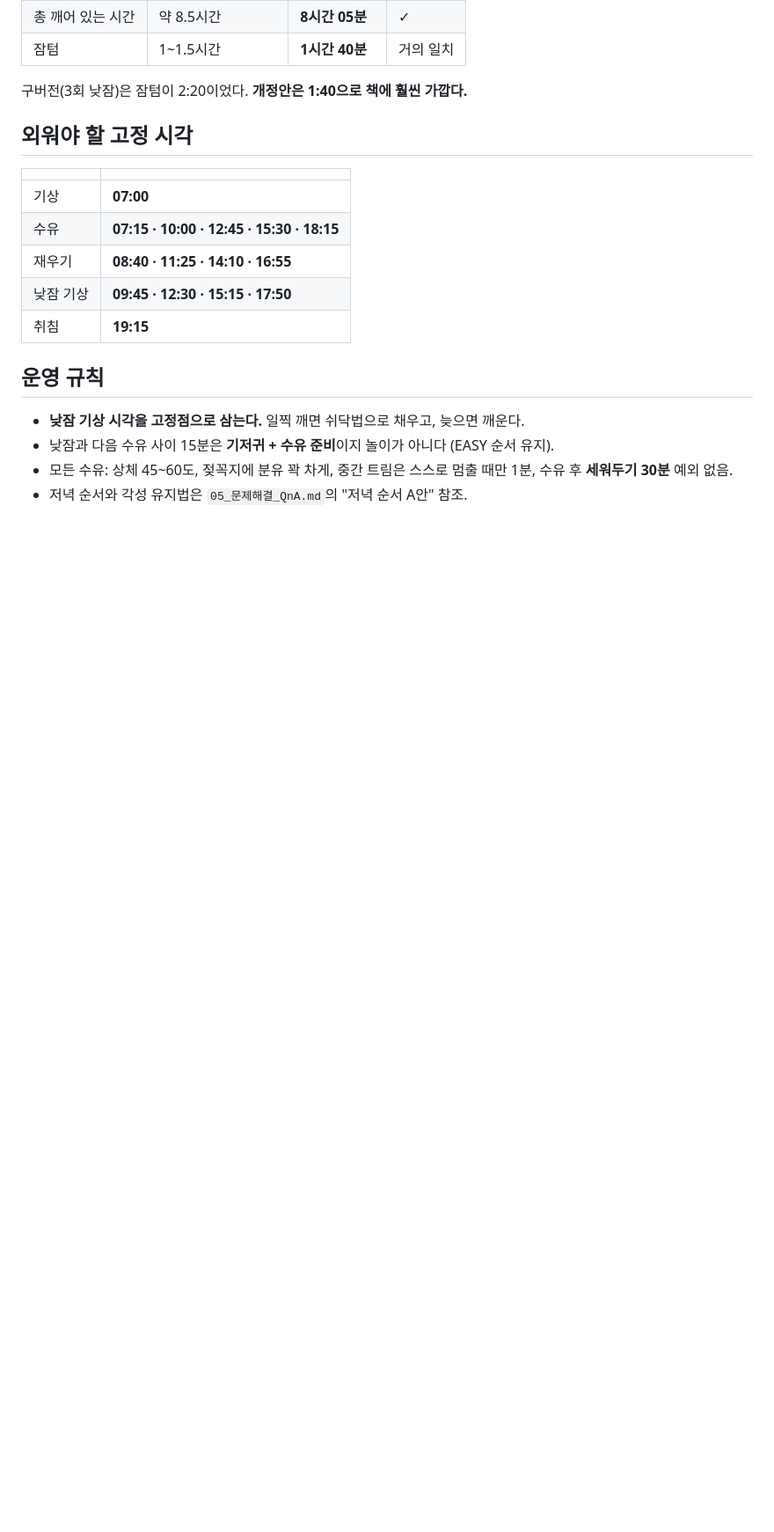
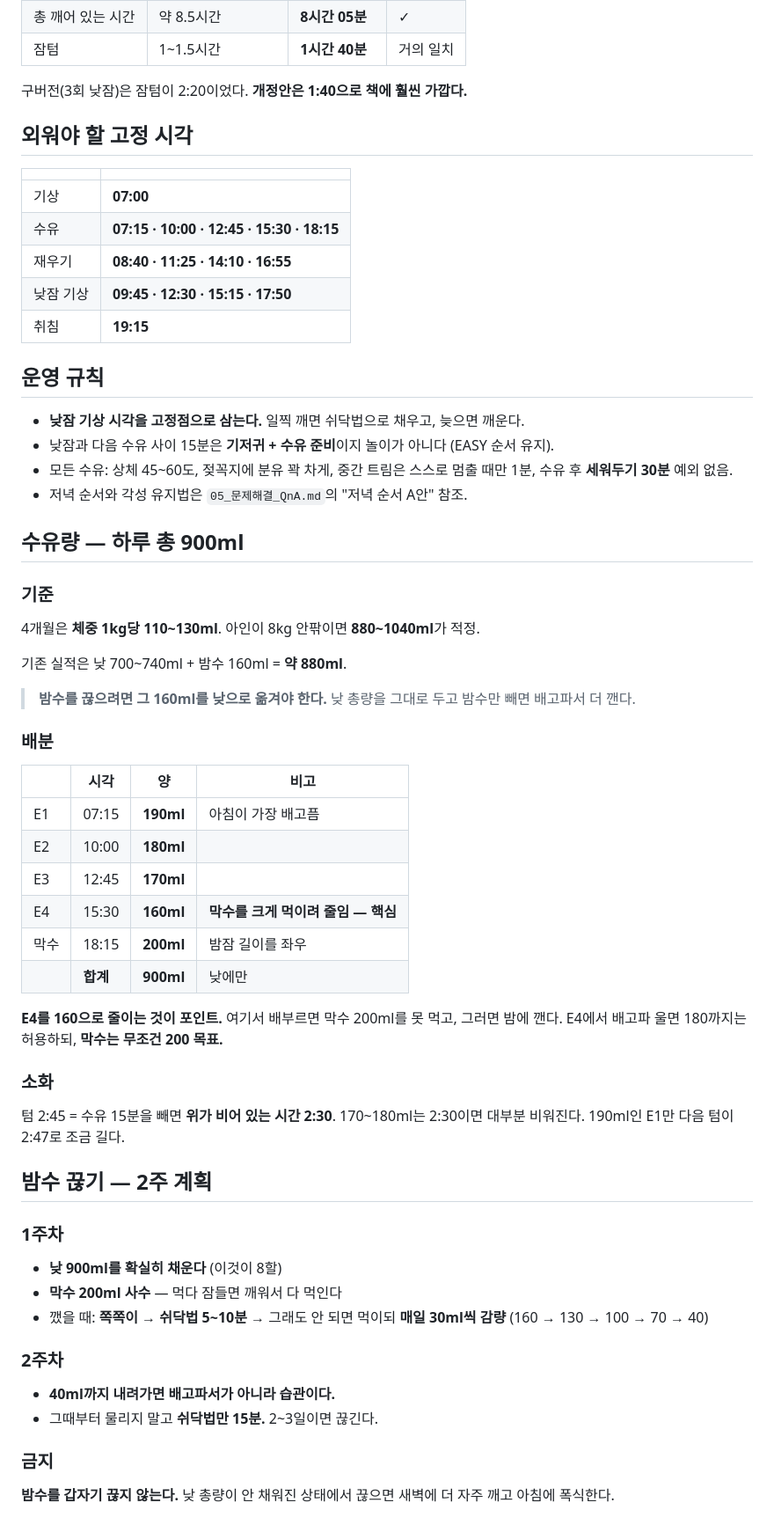
Before and after one commit to dlgywjd0/-, a Markdown page: 아기수면플랜/18_고정시간표_개정.md, the part around one of its changes. Shown at 88% size. GitHub-like rendering; blank space fills up the shorter version.

Commit message:
수유량 재산출: 하루 총 900ml, 밤수 끊기 2주 계획 추가
- 체중 기준 하루 총량(1kg당 110~130ml)으로 5회 배분 재계산
- 150ml 균등에서 190/180/170/160/200으로 변경, E4 감량이 막수 확보의 핵심임을 명시
- 밤수를 끊으려면 그 양을 낮으로 옮겨야 한다는 원칙 기록
- 밤수 30ml씩 감량 → 40ml 이하는 쉬닥법으로 전환하는 2주 계획 추가

Co-Authored-By: Claude Opus 5 <noreply@anthropic.com>
Claude-Session: https://claude.ai/code/session_01A6MTdmMxEkLZK7d3KpGvHj

```diff
--- a/아기수면플랜/18_고정시간표_개정.md
+++ b/아기수면플랜/18_고정시간표_개정.md
@@ -96,3 +96,53 @@
 - 모든 수유: 상체 45~60도, 젖꼭지에 분유 꽉 차게, 중간 트림은 스스로 멈출 때만 1분,
   수유 후 **세워두기 30분** 예외 없음.
 - 저녁 순서와 각성 유지법은 `05_문제해결_QnA.md`의 "저녁 순서 A안" 참조.
+
+
+## 수유량 — 하루 총 900ml
+
+### 기준
+
+4개월은 **체중 1kg당 110~130ml**. 아인이 8kg 안팎이면 **880~1040ml**가 적정.
+
+기존 실적은 낮 700~740ml + 밤수 160ml = **약 880ml**.
+
+> **밤수를 끊으려면 그 160ml를 낮으로 옮겨야 한다.**
+> 낮 총량을 그대로 두고 밤수만 빼면 배고파서 더 깬다.
+
+### 배분
+
+| | 시각 | 양 | 비고 |
+|---|---|---|---|
+| E1 | 07:15 | **190ml** | 아침이 가장 배고픔 |
+| E2 | 10:00 | **180ml** | |
+| E3 | 12:45 | **170ml** | |
+| E4 | 15:30 | **160ml** | **막수를 크게 먹이려 줄임 — 핵심** |
+| 막수 | 18:15 | **200ml** | 밤잠 길이를 좌우 |
+| | **합계** | **900ml** | 낮에만 |
+
+**E4를 160으로 줄이는 것이 포인트.** 여기서 배부르면 막수 200ml를 못 먹고, 그러면 밤에 깬다.
+E4에서 배고파 울면 180까지는 허용하되, **막수는 무조건 200 목표.**
+
+### 소화
+
+텀 2:45 = 수유 15분을 빼면 **위가 비어 있는 시간 2:30**.
+170~180ml는 2:30이면 대부분 비워진다. 190ml인 E1만 다음 텀이 2:47로 조금 길다.
+
+## 밤수 끊기 — 2주 계획
+
+### 1주차
+
+- **낮 900ml를 확실히 채운다** (이것이 8할)
+- **막수 200ml 사수** — 먹다 잠들면 깨워서 다 먹인다
+- 깼을 때: **쪽쪽이 → 쉬닥법 5~10분** → 그래도 안 되면 먹이되 **매일 30ml씩 감량**
+  (160 → 130 → 100 → 70 → 40)
+
+### 2주차
+
+- **40ml까지 내려가면 배고파서가 아니라 습관이다.**
+- 그때부터 물리지 말고 **쉬닥법만 15분.** 2~3일이면 끊긴다.
+
+### 금지
+
+**밤수를 갑자기 끊지 않는다.** 낮 총량이 안 채워진 상태에서 끊으면
+새벽에 더 자주 깨고 아침에 폭식한다.
```
Also changed, not shown: other parts of 아기수면플랜/18_고정시간표_개정.md (+7 -7 lines).
